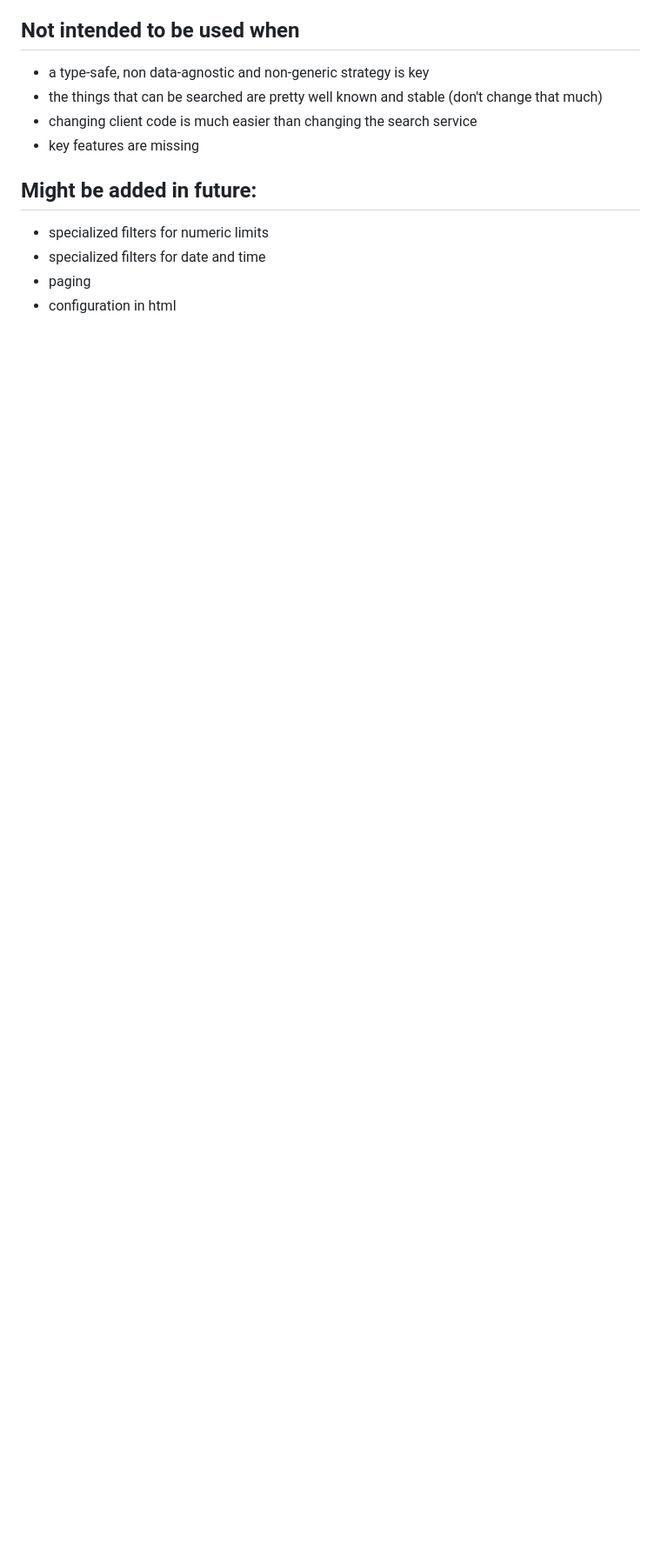
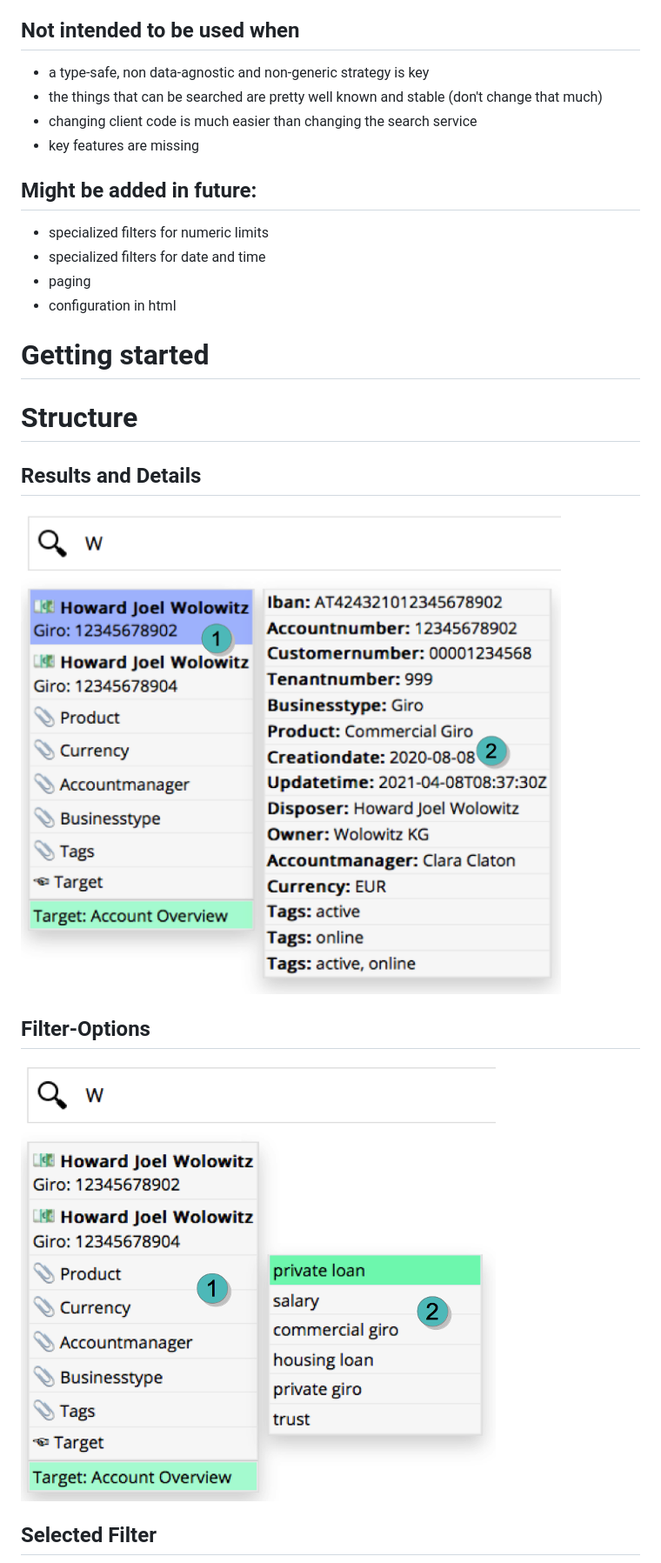
Before and after one commit to JohT/search-menu-ui, a Markdown page: search-menu-ui/README.md, the part around the change printed below. Shown: that part at 87% size. Drawn GitHub-style; pictures changed too: search-menu-ui/screenshots/ScreenshotExampleDetails.png, search-menu-ui/screenshots/ScreenshotExampleFilterOptions.png; blank space fills up the shorter version.

Commit message:
screenshots added to documentation

```diff
--- a/search-menu-ui/README.md
+++ b/search-menu-ui/README.md
@@ -46,3 +46,18 @@ Highly flexible and compatible search UI written in vanilla JavaScript.
 * specialized filters for date and time
 * paging
 * configuration in html
+
+# Getting started
+
+# Structure
+
+## Results and Details
+
+![Screenshot Details](https://github.com/JohT/search-menu-ui/blob/master/search-menu-ui/screenshots/ScreenshotExampleDetails.png?raw=true)
+
+## Filter-Options
+
+![Screenshot Details](https://github.com/JohT/search-menu-ui/blob/master/search-menu-ui/screenshots/ScreenshotExampleFilterOptions.png?raw=true)
+
+## Selected Filter
+
```
Also changed, not shown: other parts of search-menu-ui/README.md (+4 -3 lines), search-menu-ui/screenshots/ScreenshotExampleSelectedFilter.png.
